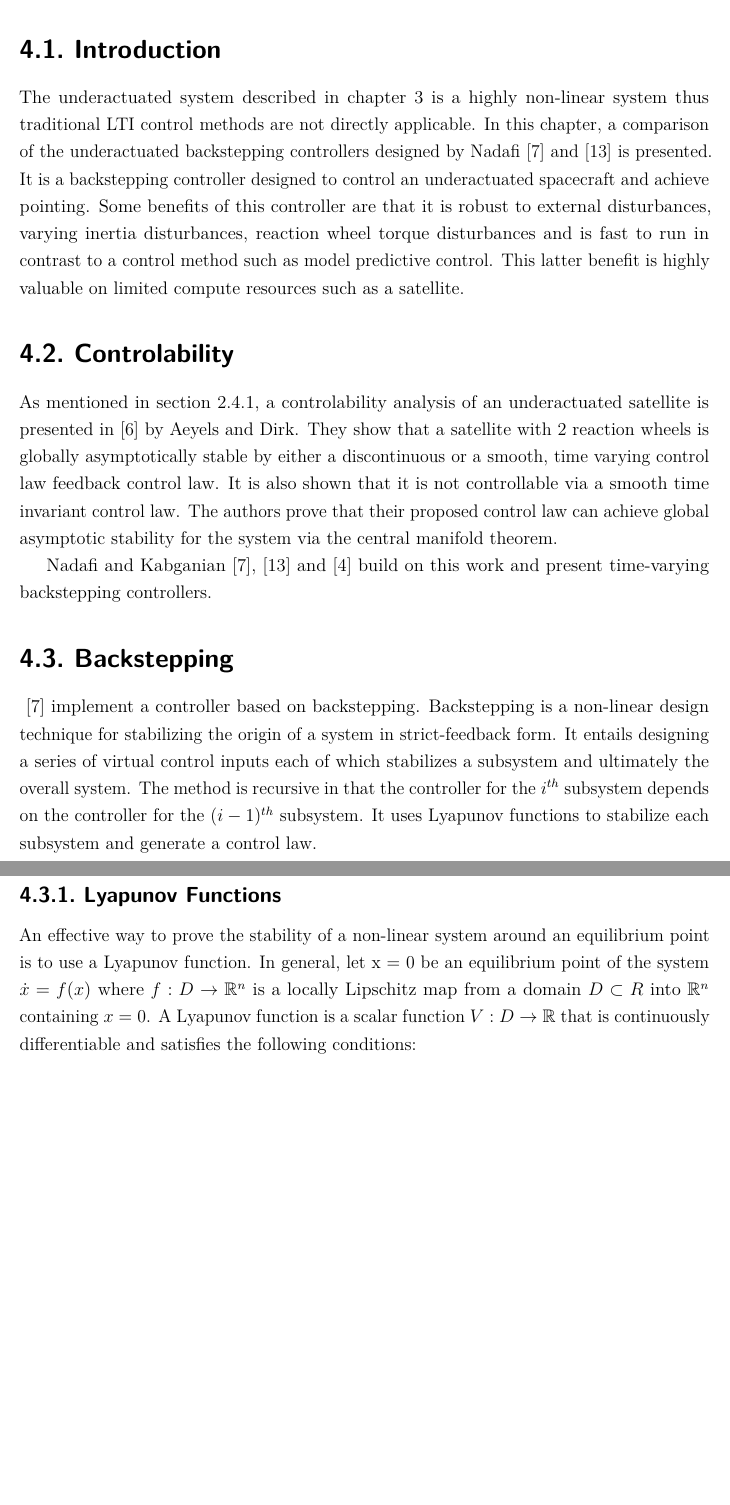
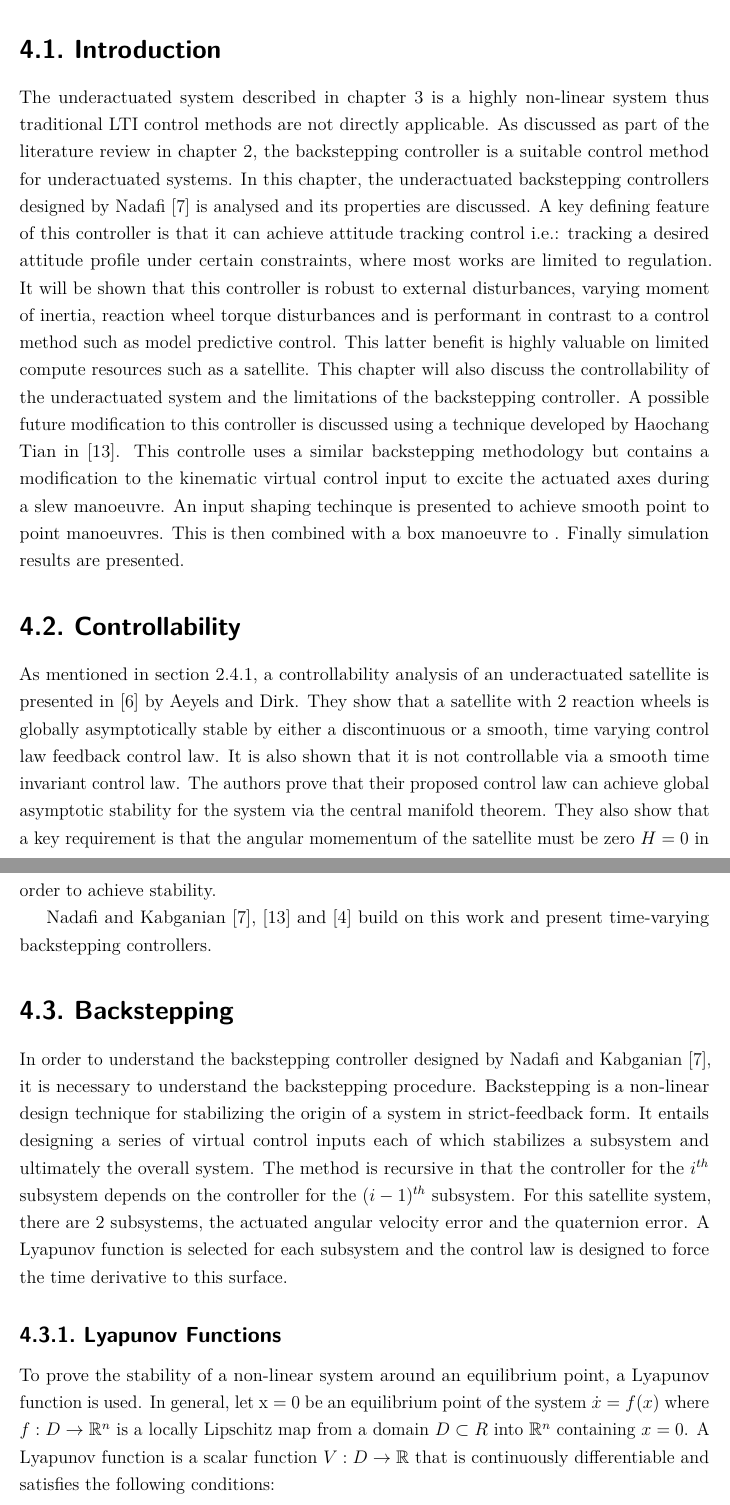
Before and after one commit to jacquesstellies/thesis-doc, a LaTeX thesis (thesis.tex, which reads chapter_4/chapter_4.tex): two parts of pages 28 and 29 of 44, joined at a grey line, cut so that both start at the same text, the shorter picture padded with empty space. Compiled offline with pdfLaTeX.

Commit message:
Chapter 4 intro updates

```diff
--- a/chapter_4/chapter_4.tex
+++ b/chapter_4/chapter_4.tex
@@ -2,20 +2,19 @@
 \label{chap:underactuated_controller}
 
 \section{Introduction}
-The underactuated system described in \autoref{chap:modelling} is a highly non-linear system thus traditional LTI control methods are not directly applicable. In this chapter, a comparison of the underactuated backstepping controllers designed by Nadafi \cite{nadafiRobustBacksteppingAttitude2021} and \cite{tianUnderactuatedTethered} is presented. It is a backstepping controller designed to control an underactuated spacecraft and achieve pointing. Some benefits of this controller are that it is robust to external disturbances, varying inertia disturbances, reaction wheel torque disturbances and is fast to run in contrast to a control method such as model predictive control. This latter benefit is highly valuable on limited compute resources such as a satellite.
+The underactuated system described in \autoref{chap:modelling} is a highly non-linear system thus traditional LTI control methods are not directly applicable. As discussed as part of the literature review in chapter \ref{chap:literature_review}, the backstepping controller is a suitable control method for underactuated systems. In this chapter, the underactuated backstepping controllers designed by Nadafi \cite{nadafiRobustBacksteppingAttitude2021} is analysed and its properties are discussed. A key defining feature of this controller is that it can achieve attitude tracking control i.e.: tracking a desired attitude profile under certain constraints, where most works are limited to regulation. It will be shown that this controller is robust to external disturbances, varying moment of inertia, reaction wheel torque disturbances and is performant in contrast to a control method such as model predictive control. This latter benefit is highly valuable on limited compute resources such as a satellite. This chapter will also discuss the controllability of the underactuated system and the limitations of the backstepping controller. A possible future modification to this controller is discussed using a technique developed by Haochang Tian in \cite{tianUnderactuatedTethered}. This controlle uses a similar backstepping methodology but contains a modification to the kinematic virtual control input to excite the actuated axes during a slew manoeuvre. An input shaping techinque is presented to achieve smooth point to point manoeuvres. This is then combined with a box manoeuvre to . Finally simulation results are presented.
 
-\section{Controlability}
-As mentioned in section \ref{underactuated_lit_review}, a controlability analysis of an underactuated satellite is presented in \cite{aeyelsStabilizationNonLinear} by Aeyels and Dirk. They show that a satellite with 2 reaction wheels is globally asymptotically stable by either a discontinuous or a smooth, time varying control law feedback control law. It is also shown that it is not controllable via a smooth time invariant control law. The authors prove that their proposed control law can achieve global asymptotic stability for the system via the central manifold theorem.
+\section{Controllability}
+As mentioned in section \ref{underactuated_lit_review}, a controllability analysis of an underactuated satellite is presented in \cite{aeyelsStabilizationNonLinear} by Aeyels and Dirk. They show that a satellite with 2 reaction wheels is globally asymptotically stable by either a discontinuous or a smooth, time varying control law feedback control law. It is also shown that it is not controllable via a smooth time invariant control law. The authors prove that their proposed control law can achieve global asymptotic stability for the system via the central manifold theorem. They also show that a key requirement is that the angular momementum of the satellite must be zero $H = 0$ in order to achieve stability.
 
 Nadafi and Kabganian \cite{nadafiRobustBacksteppingAttitude2021}, \cite{tianUnderactuatedTethered} and \cite{zarouratiUnderactuatedFaultTolerantControl} build on this work and present time-varying backstepping controllers.
 
 \section{Backstepping}
 \label{subsec:backstepping_procedure}
-\cite{nadafiRobustBacksteppingAttitude2021} implement a controller based on backstepping. Backstepping is a non-linear design technique for stabilizing the origin of a system in strict-feedback form.
-It entails designing a series of virtual control inputs each of which stabilizes a subsystem and ultimately the overall system. The method is recursive in that the controller for the $i^{th}$ subsystem depends on the controller for the $(i-1)^{th}$ subsystem. It uses Lyapunov functions to stabilize each subsystem and generate a control law.
+In order to understand the backstepping controller designed by Nadafi and Kabganian \cite{nadafiRobustBacksteppingAttitude2021}, it is necessary to understand the backstepping procedure. Backstepping is a non-linear design technique for stabilizing the origin of a system in strict-feedback form. It entails designing a series of virtual control inputs each of which stabilizes a subsystem and ultimately the overall system. The method is recursive in that the controller for the $i^{th}$ subsystem depends on the controller for the $(i-1)^{th}$ subsystem. For this satellite system, there are 2 subsystems, the actuated angular velocity error and the quaternion error. A Lyapunov function is selected for each subsystem and the control law is designed to force the time derivative to this surface.
 
 \subsection{Lyapunov Functions}
-An effective way to prove the stability of a non-linear system around an equilibrium point is to use a Lyapunov function. In general, let x = 0 be an equilibrium point of the system $\dot{x} = f(x)$ where $f : D \rightarrow \mathbb{R}^n$ is a locally Lipschitz map from a domain $D \subset R$ into $\mathbb{R}^n$ containing $x=0$. A Lyapunov function is a scalar function $V : D \rightarrow \mathbb{R}$ that is continuously differentiable and satisfies the following conditions:
+To prove the stability of a non-linear system around an equilibrium point, a Lyapunov function is used. In general, let x = 0 be an equilibrium point of the system $\dot{x} = f(x)$ where $f : D \rightarrow \mathbb{R}^n$ is a locally Lipschitz map from a domain $D \subset R$ into $\mathbb{R}^n$ containing $x=0$. A Lyapunov function is a scalar function $V : D \rightarrow \mathbb{R}$ that is continuously differentiable and satisfies the following conditions:
 \begin{equation}
     V(0) = 0, \quad V(x) > 0 \quad \forall \ x \in D, x \neq 0
 \end{equation}
```
Also changed, not shown: chapter_4/chapter_4.tex (2 more changed lines).
